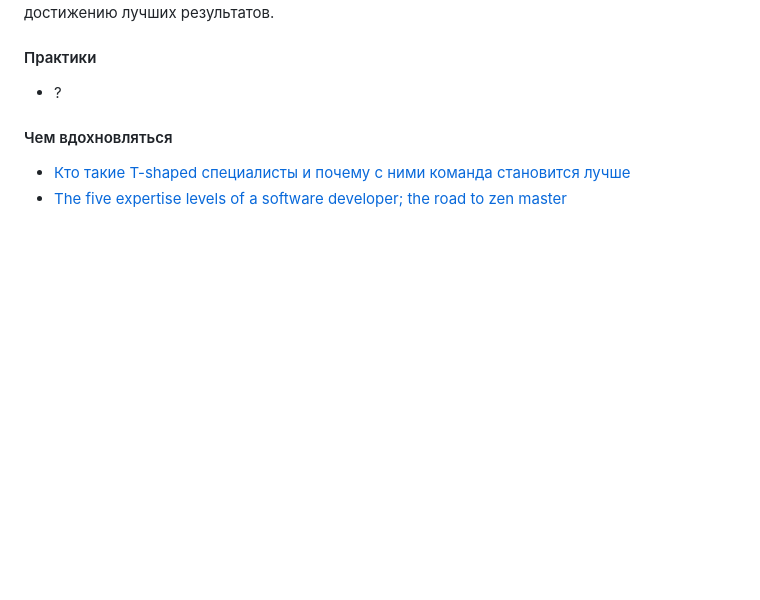
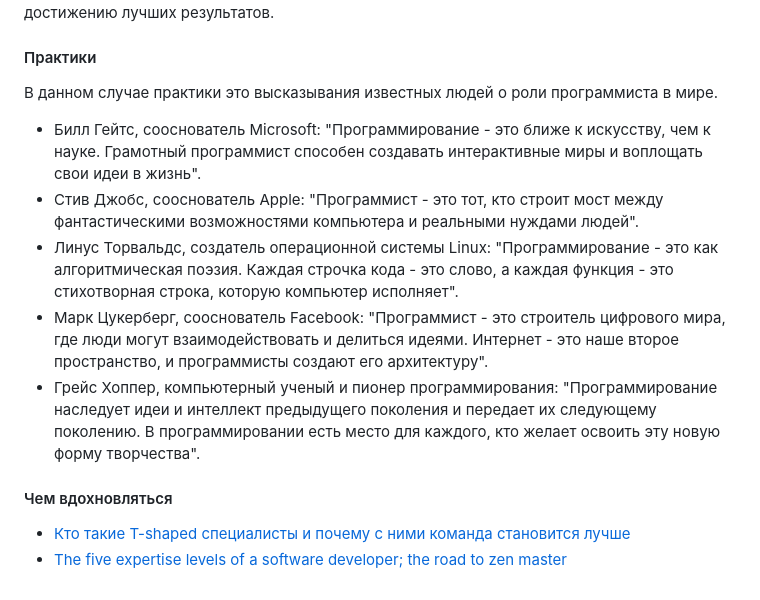
Before and after one commit to magnit-tech/magnit-online, a Markdown page: engineering_culture.md, the part around the change. Drawn GitHub-style; blank space fills up the shorter version.

Commit message:
more info

```diff
--- a/engineering_culture.md
+++ b/engineering_culture.md
@@ -143,7 +143,13 @@
 
 #### Практики
 
-- ?
+В данном случае практики это высказывания известных людей о роли программиста в мире.
+
+- Билл Гейтс, сооснователь Microsoft: "Программирование - это ближе к искусству, чем к науке. Грамотный программист способен создавать интерактивные миры и воплощать свои идеи в жизнь".
+- Стив Джобс, сооснователь Apple: "Программист - это тот, кто строит мост между фантастическими возможностями компьютера и реальными нуждами людей".
+- Линус Торвальдс, создатель операционной системы Linux: "Программирование - это как алгоритмическая поэзия. Каждая строчка кода - это слово, а каждая функция - это стихотворная строка, которую компьютер исполняет".
+- Марк Цукерберг, сооснователь Facebook: "Программист - это строитель цифрового мира, где люди могут взаимодействовать и делиться идеями. Интернет - это наше второе пространство, и программисты создают его архитектуру".
+- Грейс Хоппер, компьютерный ученый и пионер программирования: "Программирование наследует идеи и интеллект предыдущего поколения и передает их следующему поколению. В программировании есть место для каждого, кто желает освоить эту новую форму творчества".
 
 #### Чем вдохновляться
 
```
